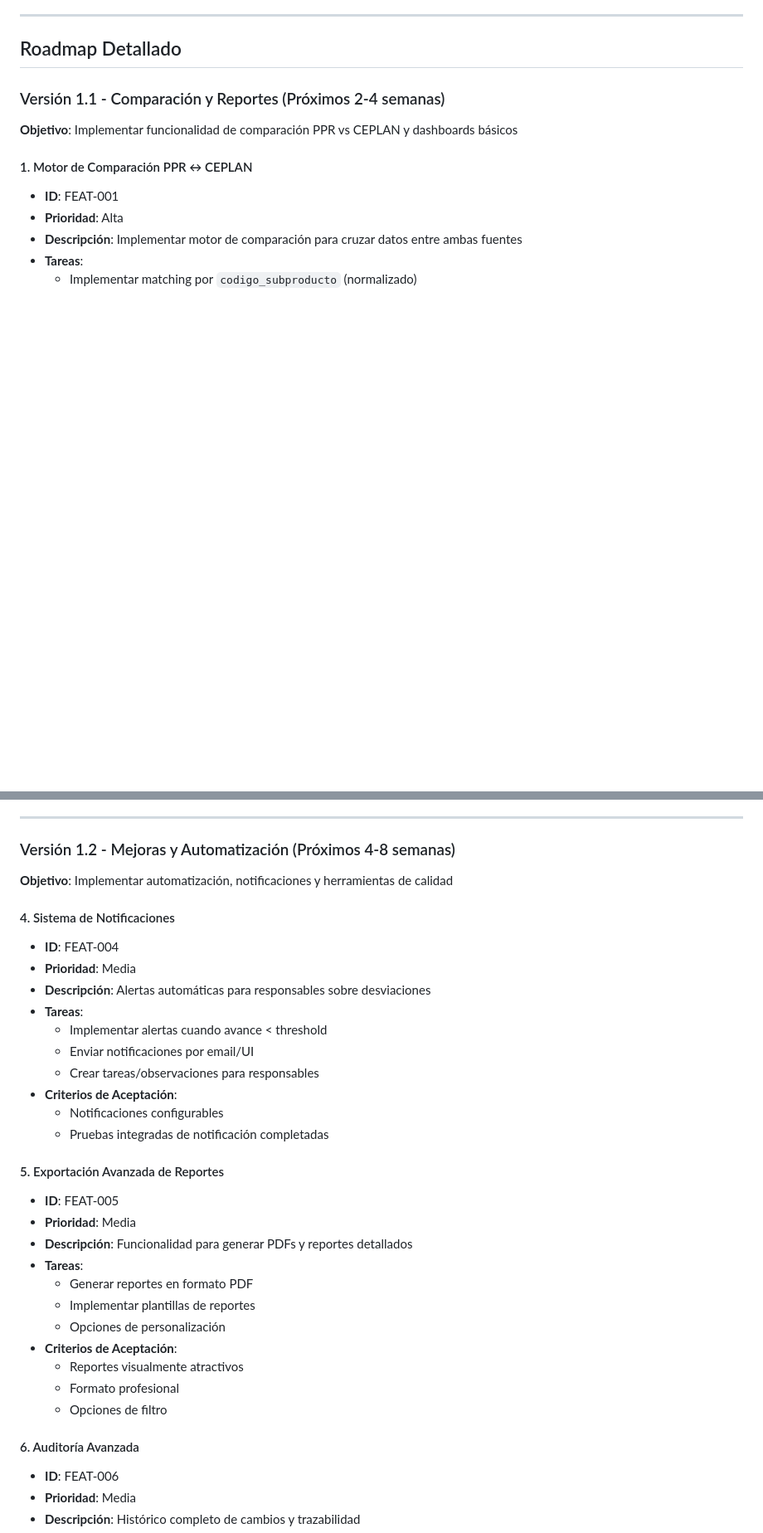
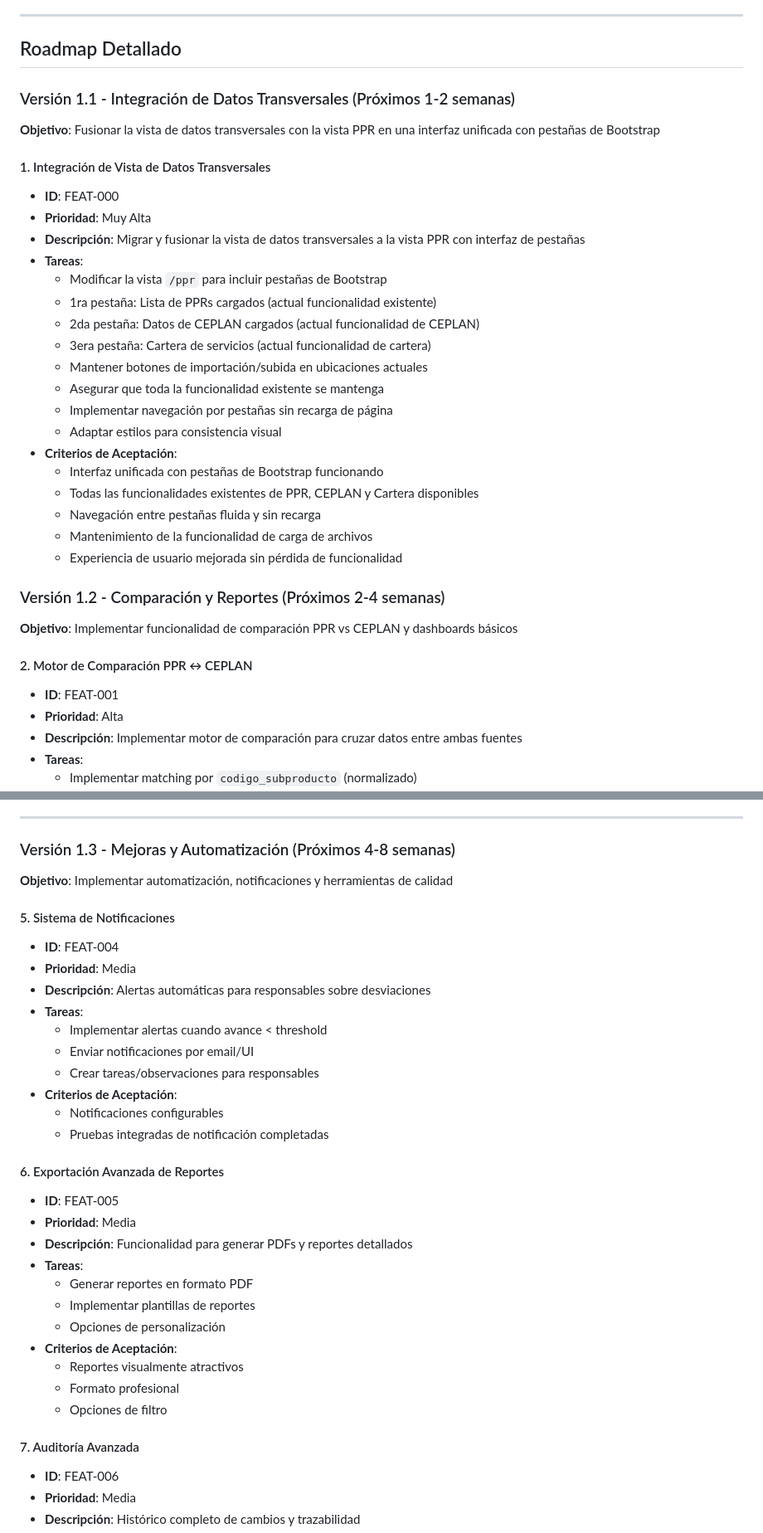
Before and after one commit to lordbam2003/ppr_monitor, a Markdown page: ROADMAP.md, 2 parts joined by grey strips. Shown: that part at 83% size. Rendered like a GitHub page; blank space fills up the shorter version.

Commit message:
Update ROADMAP.md with transversal data integration feature as next priority

```diff
--- a/ROADMAP.md
+++ b/ROADMAP.md
@@ -20,10 +20,33 @@ Funcionalidades completadas y en producción:
 
 ## Roadmap Detallado
 
-### Versión 1.1 - Comparación y Reportes (Próximos 2-4 semanas)
+### Versión 1.1 - Integración de Datos Transversales (Próximos 1-2 semanas)
+**Objetivo**: Fusionar la vista de datos transversales con la vista PPR en una interfaz unificada con pestañas de Bootstrap
+
+#### 1. Integración de Vista de Datos Transversales
+- **ID**: FEAT-000
+- **Prioridad**: Muy Alta
+- **Descripción**: Migrar y fusionar la vista de datos transversales a la vista PPR con interfaz de pestañas
+- **Tareas**:
+  - Modificar la vista `/ppr` para incluir pestañas de Bootstrap
+  - 1ra pestaña: Lista de PPRs cargados (actual funcionalidad existente)
+  - 2da pestaña: Datos de CEPLAN cargados (actual funcionalidad de CEPLAN)
+  - 3era pestaña: Cartera de servicios (actual funcionalidad de cartera)
+  - Mantener botones de importación/subida en ubicaciones actuales
+  - Asegurar que toda la funcionalidad existente se mantenga
+  - Implementar navegación por pestañas sin recarga de página
+  - Adaptar estilos para consistencia visual
+- **Criterios de Aceptación**:
+  - Interfaz unificada con pestañas de Bootstrap funcionando
+  - Todas las funcionalidades existentes de PPR, CEPLAN y Cartera disponibles
+  - Navegación entre pestañas fluida y sin recarga
+  - Mantenimiento de la funcionalidad de carga de archivos
+  - Experiencia de usuario mejorada sin pérdida de funcionalidad
+
+### Versión 1.2 - Comparación y Reportes (Próximos 2-4 semanas)
 **Objetivo**: Implementar funcionalidad de comparación PPR vs CEPLAN y dashboards básicos
 
-#### 1. Motor de Comparación PPR ↔ CEPLAN
+#### 2. Motor de Comparación PPR ↔ CEPLAN
 - **ID**: FEAT-001
 - **Prioridad**: Alta
 - **Descripción**: Implementar motor de comparación para cruzar datos entre ambas fuentes
@@ -69,10 +92,10 @@ Funcionalidades completadas y en producción:
 
 ---
 
-### Versión 1.2 - Mejoras y Automatización (Próximos 4-8 semanas)
+### Versión 1.3 - Mejoras y Automatización (Próximos 4-8 semanas)
 **Objetivo**: Implementar automatización, notificaciones y herramientas de calidad
 
-#### 4. Sistema de Notificaciones
+#### 5. Sistema de Notificaciones
 - **ID**: FEAT-004
 - **Prioridad**: Media
 - **Descripción**: Alertas automáticas para responsables sobre desviaciones
@@ -84,7 +107,7 @@ Funcionalidades completadas y en producción:
   - Notificaciones configurables
   - Pruebas integradas de notificación completadas
 
-#### 5. Exportación Avanzada de Reportes
+#### 6. Exportación Avanzada de Reportes
 - **ID**: FEAT-005
 - **Prioridad**: Media
 - **Descripción**: Funcionalidad para generar PDFs y reportes detallados
@@ -97,7 +120,7 @@ Funcionalidades completadas y en producción:
   - Formato profesional
   - Opciones de filtro
 
-#### 6. Auditoría Avanzada
+#### 7. Auditoría Avanzada
 - **ID**: FEAT-006
 - **Prioridad**: Media
 - **Descripción**: Histórico completo de cambios y trazabilidad
```
Also changed, not shown: other parts of ROADMAP.md (+8 -8 lines).
